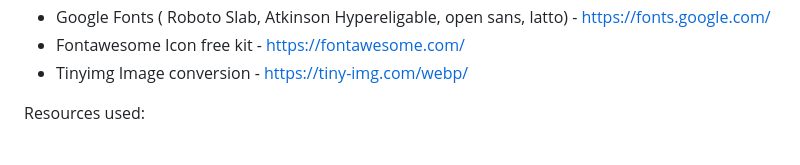
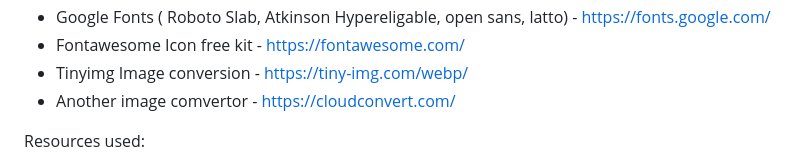
Before and after one commit to MarshallJD1/IFA-JMD, a Markdown page: README.md, the part around the change. GitHub-like rendering.

```diff
--- a/README.md
+++ b/README.md
@@ -20,6 +20,7 @@ Additional materials used :
 - Google Fonts ( Roboto Slab, Atkinson Hypereligable, open sans, latto) - https://fonts.google.com/
 - Fontawesome Icon free kit - https://fontawesome.com/
 - Tinyimg Image conversion - https://tiny-img.com/webp/
+- Another image comvertor - https://cloudconvert.com/
 
 Resources used:
 
```
